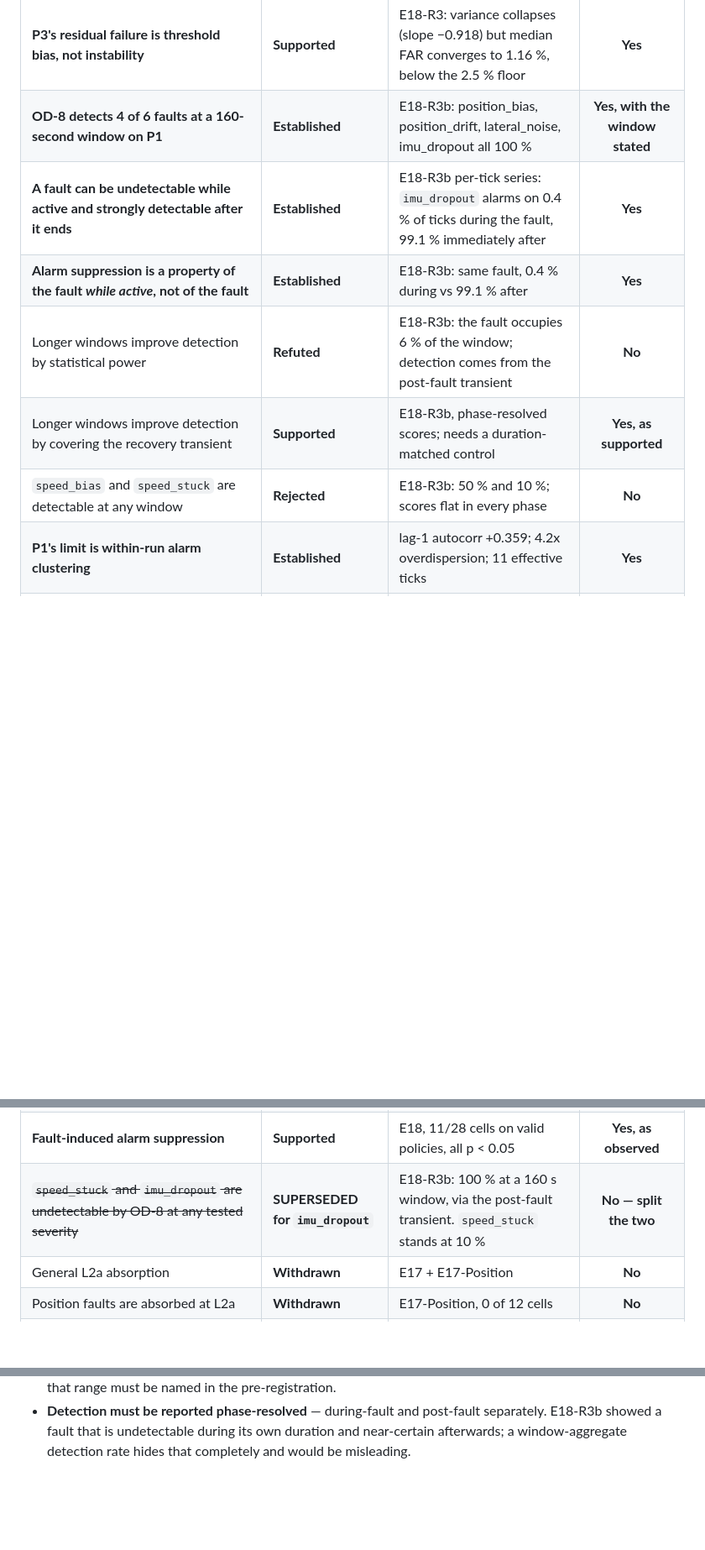
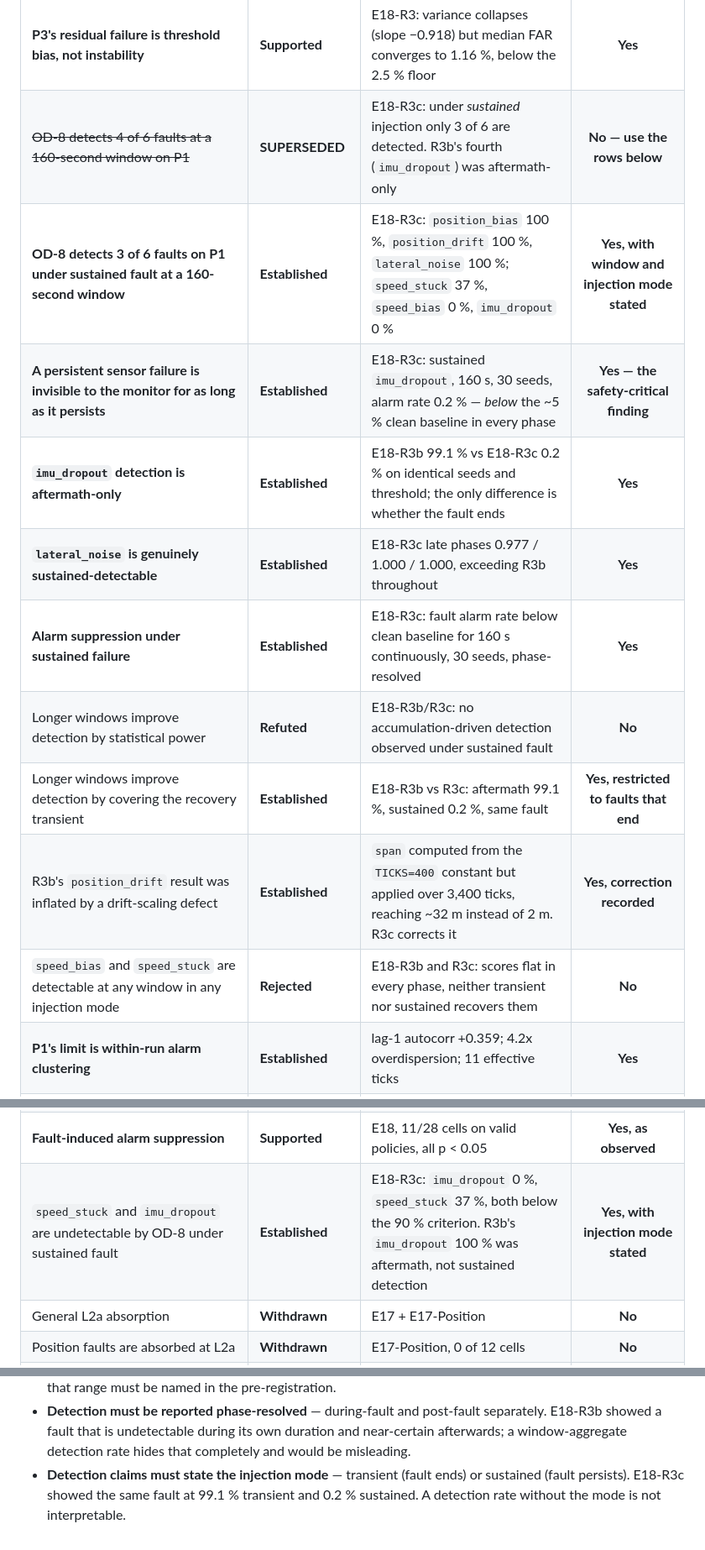
Before and after one commit to Sushanth-1000/simulation_dashboard, a Markdown page: experiments/phase5_od8_h7/CLAIM_LEDGER.md, 3 parts joined by grey strips. Shown at 84% size. Rendered like a GitHub page; blank space fills up the shorter version.

Commit message:
Record E18-R3c decision and update the ledger
The previous R3c commit captured the raw results and code but not the
decision document or the ledger updates: a heredoc quoting error aborted
that block after the experiment had already run, and the commit went ahead
with both files unchanged.

This adds what was missing:

  E18_R3c/final_decision.md   the verdict, the phase-resolved comparison
                              against R3b, and the drift-scaling correction
  CLAIM_LEDGER.md             R3c rows; supersedes the 4-of-6 detection claim
  EXPERIMENT_INDEX.md         R3c marked complete

The substantive correction: under sustained injection only 3 of 6 faults are
detected, not 4. R3b's fourth was imu_dropout, whose 100 percent came entirely
from the post-fault recovery transient - under a fault that never ends its
alarm rate is 0.2 percent, below the clean baseline of about 5 percent.

Also recorded: R3b's position_drift figure was inflated by a scaling defect.
drift_per_tick is computed as magnitude / span with span derived from the
TICKS=400 module constant, then applied over 3,400 ticks, reaching roughly
32 m instead of the intended 2 m. R3c corrects the scaling and the corrected
fault is much slower to detect.

A new ledger rule follows: detection claims must state the injection mode.
The same fault measured 99.1 percent transient and 0.2 percent sustained.

Co-Authored-By: Claude Opus 5 <noreply@anthropic.com>

```diff
--- a/experiments/phase5_od8_h7/CLAIM_LEDGER.md
+++ b/experiments/phase5_od8_h7/CLAIM_LEDGER.md
@@ -21,19 +21,23 @@ Permanent record of what may and may not be said. Every experiment updates this.
 | **OD-8 delivers per-run-stable clean-data behaviour on P1 at a 160-second evaluation window** | **Established** | E18-R3: 30/30 runs in band, frozen threshold, held-out seeds, no drift | **Yes, with the window stated** |
 | **The P1 instability was precision-limited, not dynamics-limited** | **Established** | E18-R3: FAR variability falls with window length; 12/30 → 30/30 | **Yes** |
 | **P3's residual failure is threshold bias, not instability** | **Supported** | E18-R3: variance collapses (slope −0.918) but median FAR converges to 1.16 %, below the 2.5 % floor | **Yes** |
-| **OD-8 detects 4 of 6 faults at a 160-second window on P1** | **Established** | E18-R3b: position_bias, position_drift, lateral_noise, imu_dropout all 100 % | **Yes, with the window stated** |
-| **A fault can be undetectable while active and strongly detectable after it ends** | **Established** | E18-R3b per-tick series: `imu_dropout` alarms on 0.4 % of ticks during the fault, 99.1 % immediately after | **Yes** |
-| **Alarm suppression is a property of the fault *while active*, not of the fault** | **Established** | E18-R3b: same fault, 0.4 % during vs 99.1 % after | **Yes** |
-| Longer windows improve detection by statistical power | **Refuted** | E18-R3b: the fault occupies 6 % of the window; detection comes from the post-fault transient | **No** |
-| Longer windows improve detection by covering the recovery transient | **Supported** | E18-R3b, phase-resolved scores; needs a duration-matched control | **Yes, as supported** |
-| `speed_bias` and `speed_stuck` are detectable at any window | **Rejected** | E18-R3b: 50 % and 10 %; scores flat in every phase | **No** |
+| ~~OD-8 detects 4 of 6 faults at a 160-second window on P1~~ | **SUPERSEDED** | E18-R3c: under *sustained* injection only 3 of 6 are detected. R3b's fourth (`imu_dropout`) was aftermath-only | **No — use the rows below** |
+| **OD-8 detects 3 of 6 faults on P1 under sustained fault at a 160-second window** | **Established** | E18-R3c: `position_bias` 100 %, `position_drift` 100 %, `lateral_noise` 100 %; `speed_stuck` 37 %, `speed_bias` 0 %, `imu_dropout` 0 % | **Yes, with window and injection mode stated** |
+| **A persistent sensor failure is invisible to the monitor for as long as it persists** | **Established** | E18-R3c: sustained `imu_dropout`, 160 s, 30 seeds, alarm rate 0.2 % — *below* the ~5 % clean baseline in every phase | **Yes — the safety-critical finding** |
+| **`imu_dropout` detection is aftermath-only** | **Established** | E18-R3b 99.1 % vs E18-R3c 0.2 % on identical seeds and threshold; the only difference is whether the fault ends | **Yes** |
+| **`lateral_noise` is genuinely sustained-detectable** | **Established** | E18-R3c late phases 0.977 / 1.000 / 1.000, exceeding R3b throughout | **Yes** |
+| **Alarm suppression under sustained failure** | **Established** | E18-R3c: fault alarm rate below clean baseline for 160 s continuously, 30 seeds, phase-resolved | **Yes** |
+| Longer windows improve detection by statistical power | **Refuted** | E18-R3b/R3c: no accumulation-driven detection observed under sustained fault | **No** |
+| Longer windows improve detection by covering the recovery transient | **Established** | E18-R3b vs R3c: aftermath 99.1 %, sustained 0.2 %, same fault | **Yes, restricted to faults that end** |
+| R3b's `position_drift` result was inflated by a drift-scaling defect | **Established** | `span` computed from the `TICKS=400` constant but applied over 3,400 ticks, reaching ~32 m instead of 2 m. R3c corrects it | **Yes, correction recorded** |
+| `speed_bias` and `speed_stuck` are detectable at any window in any injection mode | **Rejected** | E18-R3b and R3c: scores flat in every phase, neither transient nor sustained recovers them | **No** |
 | **P1's limit is within-run alarm clustering** | **Established** | lag-1 autocorr +0.359; 4.2x overdispersion; 11 effective ticks | **Yes** |
 | **P3's limit is between-run baseline variation** | **Established** | lag-1 autocorr ~0; 9.2x overdispersion; 2 effective ticks | **Yes** |
 | OD-8 is calibrated for P2 | **Rejected** | E18: 0/30 runs in band, drift/SD 1.28 | **No** |
 | **`D_s` does not predict operational detection** | **Established** | E18, 17/28 cells disagree; D_L6 rho +0.29 (p=0.14) | **Yes** |
 | **Higher sensor-level `D_L1` is associated with *lower* operational detection** | **Supported** | E18, Spearman rho = -0.480, p = 0.0088, n = 28 cells | **Yes, as an association** |
 | **Fault-induced alarm suppression** | **Supported** | E18, 11/28 cells on valid policies, all p < 0.05 | **Yes, as observed** |
-| ~~`speed_stuck` and `imu_dropout` are undetectable by OD-8 at any tested severity~~ | **SUPERSEDED for `imu_dropout`** | E18-R3b: 100 % at a 160 s window, via the post-fault transient. `speed_stuck` stands at 10 % | **No — split the two** |
+| `speed_stuck` and `imu_dropout` are undetectable by OD-8 under sustained fault | **Established** | E18-R3c: `imu_dropout` 0 %, `speed_stuck` 37 %, both below the 90 % criterion. R3b's `imu_dropout` 100 % was aftermath, not sustained detection | **Yes, with injection mode stated** |
 | General L2a absorption | **Withdrawn** | E17 + E17-Position | **No** |
 | Position faults are absorbed at L2a | **Withdrawn** | E17-Position, 0 of 12 cells | **No** |
 | "Information is destroyed at L2a" | **Withdrawn** | the L6 statistic recovers part of it | **No** |
@@ -64,3 +68,6 @@ Permanent record of what may and may not be said. Every experiment updates this.
 - **Detection must be reported phase-resolved** — during-fault and post-fault separately. E18-R3b
   showed a fault that is undetectable during its own duration and near-certain afterwards;
   a window-aggregate detection rate hides that completely and would be misleading.
+- **Detection claims must state the injection mode** — transient (fault ends) or sustained
+  (fault persists). E18-R3c showed the same fault at 99.1 % transient and 0.2 % sustained.
+  A detection rate without the mode is not interpretable.
```
Also changed, not shown: experiments/phase5_od8_h7/EXPERIMENT_INDEX.md (+2 -2 lines), 1 other file.
